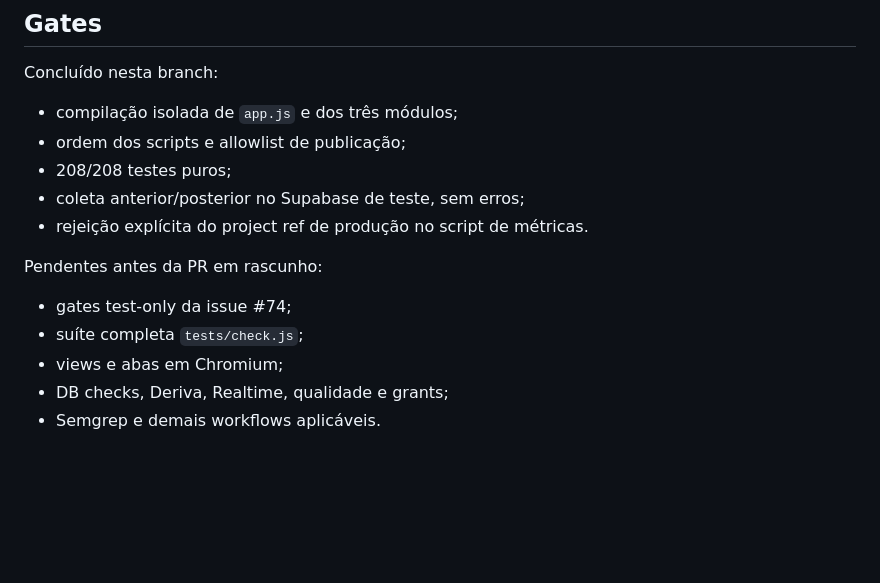
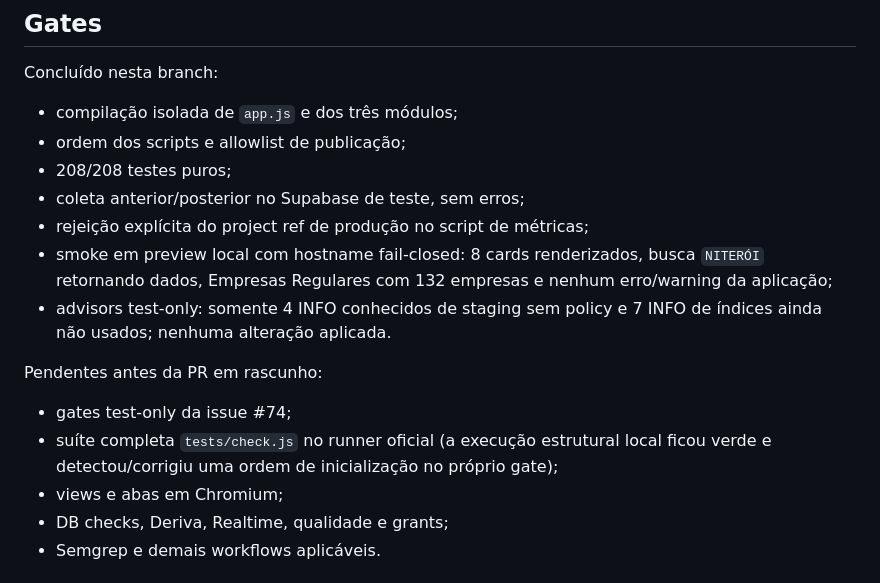
Before and after one commit to LucasMolinari9/LucasCTEC, a Markdown page: docs/planos/fase-4-manutencao-incremental.md, the part around the change. Drawn GitHub-style; blank space fills up the shorter version.

Commit message:
docs: registra smokes e advisors test-only

```diff
--- a/docs/planos/fase-4-manutencao-incremental.md
+++ b/docs/planos/fase-4-manutencao-incremental.md
@@ -54,12 +54,17 @@ Concluído nesta branch:
 - ordem dos scripts e allowlist de publicação;
 - 208/208 testes puros;
 - coleta anterior/posterior no Supabase de teste, sem erros;
-- rejeição explícita do project ref de produção no script de métricas.
+- rejeição explícita do project ref de produção no script de métricas;
+- smoke em preview local com hostname fail-closed: 8 cards renderizados, busca `NITERÓI`
+  retornando dados, Empresas Regulares com 132 empresas e nenhum erro/warning da aplicação;
+- advisors test-only: somente 4 INFO conhecidos de staging sem policy e 7 INFO de índices ainda
+  não usados; nenhuma alteração aplicada.
 
 Pendentes antes da PR em rascunho:
 
 - gates test-only da issue #74;
-- suíte completa `tests/check.js`;
+- suíte completa `tests/check.js` no runner oficial (a execução estrutural local ficou verde e
+  detectou/corrigiu uma ordem de inicialização no próprio gate);
 - views e abas em Chromium;
 - DB checks, Deriva, Realtime, qualidade e grants;
 - Semgrep e demais workflows aplicáveis.
```
